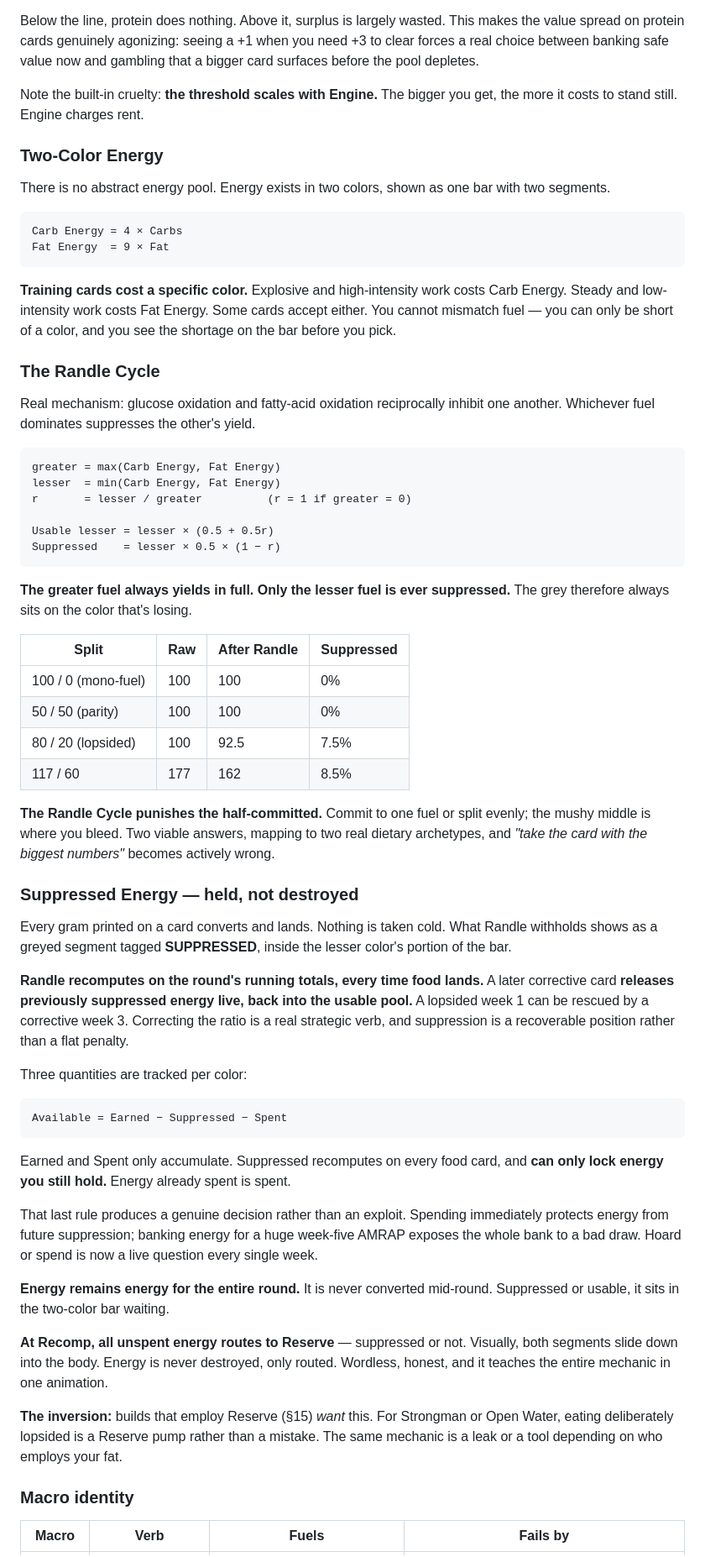
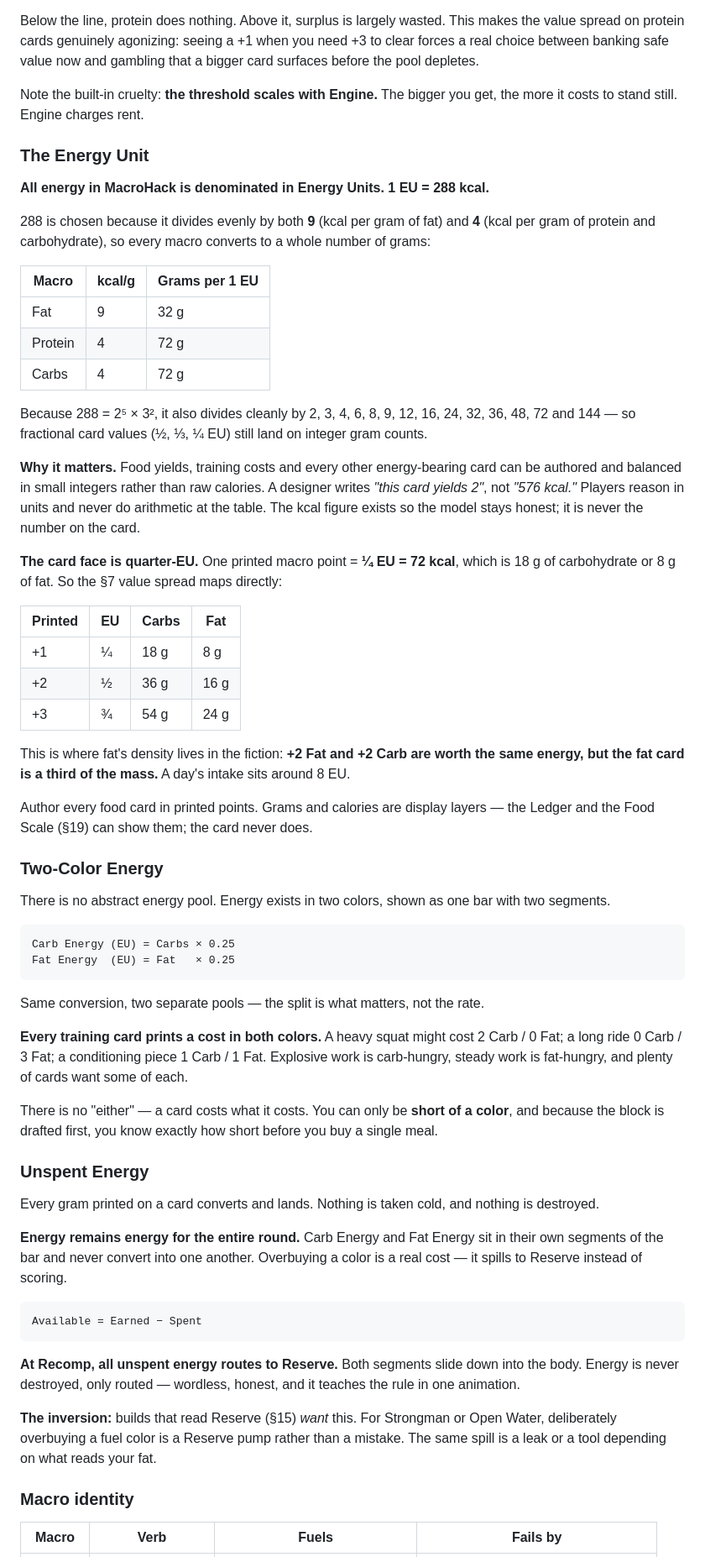
Before and after one commit to Lettuceaswell/MacroHack, a Markdown page: MacroHack-GDD-v3.md, the part around one of its changes. Shown at 84% size. GitHub-like rendering.

````diff
--- a/MacroHack-GDD-v3.md
+++ b/MacroHack-GDD-v3.md
@@ -181,62 +210,62 @@ Below the line, protein does nothing. Above it, surplus is largely wasted. This
 
 Note the built-in cruelty: **the threshold scales with Engine.** The bigger you get, the more it costs to stand still. Engine charges rent.
 
+### The Energy Unit
+
+**All energy in MacroHack is denominated in Energy Units. 1 EU = 288 kcal.**
+
+288 is chosen because it divides evenly by both **9** (kcal per gram of fat) and **4** (kcal per gram of protein and carbohydrate), so every macro converts to a whole number of grams:
+
+| Macro | kcal/g | Grams per 1 EU |
+|---|---|---|
+| Fat | 9 | 32 g |
+| Protein | 4 | 72 g |
+| Carbs | 4 | 72 g |
+
+Because 288 = 2⁵ × 3², it also divides cleanly by 2, 3, 4, 6, 8, 9, 12, 16, 24, 32, 36, 48, 72 and 144 — so fractional card values (½, ⅓, ¼ EU) still land on integer gram counts.
+
+**Why it matters.** Food yields, training costs and every other energy-bearing card can be authored and balanced in small integers rather than raw calories. A designer writes *"this card yields 2"*, not *"576 kcal."* Players reason in units and never do arithmetic at the table. The kcal figure exists so the model stays honest; it is never the number on the card.
+
+**The card face is quarter-EU.** One printed macro point = **¼ EU = 72 kcal**, which is 18 g of carbohydrate or 8 g of fat. So the §7 value spread maps directly:
+
+| Printed | EU | Carbs | Fat |
+|---|---|---|---|
+| +1 | ¼ | 18 g | 8 g |
+| +2 | ½ | 36 g | 16 g |
+| +3 | ¾ | 54 g | 24 g |
+
+This is where fat's density lives in the fiction: **+2 Fat and +2 Carb are worth the same energy, but the fat card is a third of the mass.** A day's intake sits around 8 EU.
+
+Author every food card in printed points. Grams and calories are display layers — the Ledger and the Food Scale (§19) can show them; the card never does.
+
 ### Two-Color Energy
 
 There is no abstract energy pool. Energy exists in two colors, shown as one bar with two segments.
 
 ```
-Carb Energy = 4 × Carbs
-Fat Energy  = 9 × Fat
+Carb Energy (EU) = Carbs × 0.25
+Fat Energy  (EU) = Fat   × 0.25
 ```
 
-**Training cards cost a specific color.** Explosive and high-intensity work costs Carb Energy. Steady and low-intensity work costs Fat Energy. Some cards accept either. You cannot mismatch fuel — you can only be short of a color, and you see the shortage on the bar before you pick.
+Same conversion, two separate pools — the split is what matters, not the rate.
 
-### The Randle Cycle
+**Every training card prints a cost in both colors.** A heavy squat might cost 2 Carb / 0 Fat; a long ride 0 Carb / 3 Fat; a conditioning piece 1 Carb / 1 Fat. Explosive work is carb-hungry, steady work is fat-hungry, and plenty of cards want some of each.
 
-Real mechanism: glucose oxidation and fatty-acid oxidation reciprocally inhibit one another. Whichever fuel dominates suppresses the other's yield.
+There is no "either" — a card costs what it costs. You can only be **short of a color**, and because the block is drafted first, you know exactly how short before you buy a single meal.
+
+### Unspent Energy
+
+Every gram printed on a card converts and lands. Nothing is taken cold, and nothing is destroyed.
+
+**Energy remains energy for the entire round.** Carb Energy and Fat Energy sit in their own segments of the bar and never convert into one another. Overbuying a color is a real cost — it spills to Reserve instead of scoring.
 
 ```
-greater = max(Carb Energy, Fat Energy)
-lesser  = min(Carb Energy, Fat Energy)
-r       = lesser / greater          (r = 1 if greater = 0)
-
-Usable lesser = lesser × (0.5 + 0.5r)
-Suppressed    = lesser × 0.5 × (1 − r)
+Available = Earned − Spent
 ```
 
-**The greater fuel always yields in full. Only the lesser fuel is ever suppressed.** The grey therefore always sits on the color that's losing.
+**At Recomp, all unspent energy routes to Reserve.** Both segments slide down into the body. Energy is never destroyed, only routed — wordless, honest, and it teaches the rule in one animation.
 
-| Split | Raw | After Randle | Suppressed |
-|---|---|---|---|
-| 100 / 0 (mono-fuel) | 100 | 100 | 0% |
-| 50 / 50 (parity) | 100 | 100 | 0% |
-| 80 / 20 (lopsided) | 100 | 92.5 | 7.5% |
-| 117 / 60 | 177 | 162 | 8.5% |
-
-**The Randle Cycle punishes the half-committed.** Commit to one fuel or split evenly; the mushy middle is where you bleed. Two viable answers, mapping to two real dietary archetypes, and *"take the card with the biggest numbers"* becomes actively wrong.
-
-### Suppressed Energy — held, not destroyed
-
-Every gram printed on a card converts and lands. Nothing is taken cold. What Randle withholds shows as a greyed segment tagged **SUPPRESSED**, inside the lesser color's portion of the bar.
-
-**Randle recomputes on the round's running totals, every time food lands.** A later corrective card **releases previously suppressed energy live, back into the usable pool.** A lopsided week 1 can be rescued by a corrective week 3. Correcting the ratio is a real strategic verb, and suppression is a recoverable position rather than a flat penalty.
-
-Three quantities are tracked per color:
-
-```
-Available = Earned − Suppressed − Spent
-```
-
-Earned and Spent only accumulate. Suppressed recomputes on every food card, and **can only lock energy you still hold.** Energy already spent is spent.
-
-That last rule produces a genuine decision rather than an exploit. Spending immediately protects energy from future suppression; banking energy for a huge week-five AMRAP exposes the whole bank to a bad draw. Hoard or spend is now a live question every single week.
-
-**Energy remains energy for the entire round.** It is never converted mid-round. Suppressed or usable, it sits in the two-color bar waiting.
-
-**At Recomp, all unspent energy routes to Reserve** — suppressed or not. Visually, both segments slide down into the body. Energy is never destroyed, only routed. Wordless, honest, and it teaches the entire mechanic in one animation.
-
-**The inversion:** builds that employ Reserve (§15) *want* this. For Strongman or Open Water, eating deliberately lopsided is a Reserve pump rather than a mistake. The same mechanic is a leak or a tool depending on who employs your fat.
+**The inversion:** builds that read Reserve (§15) *want* this. For Strongman or Open Water, deliberately overbuying a fuel color is a Reserve pump rather than a mistake. The same spill is a leak or a tool depending on what reads your fat.
 
 ### Macro identity
 
````
Also changed, not shown: other parts of MacroHack-GDD-v3.md (+174 -240 lines), MacroHack-NeedsReview.md (added, +61 -0 lines).
